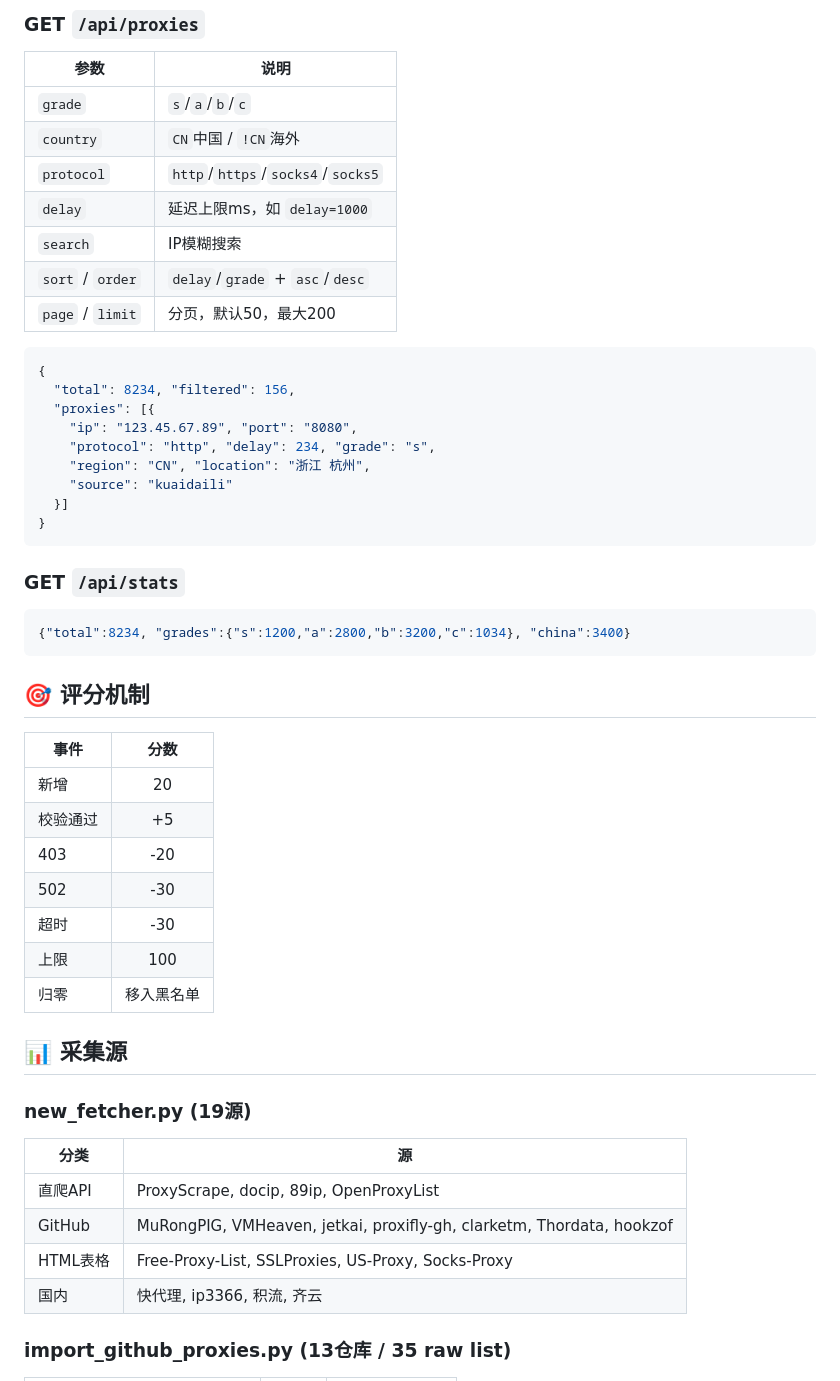
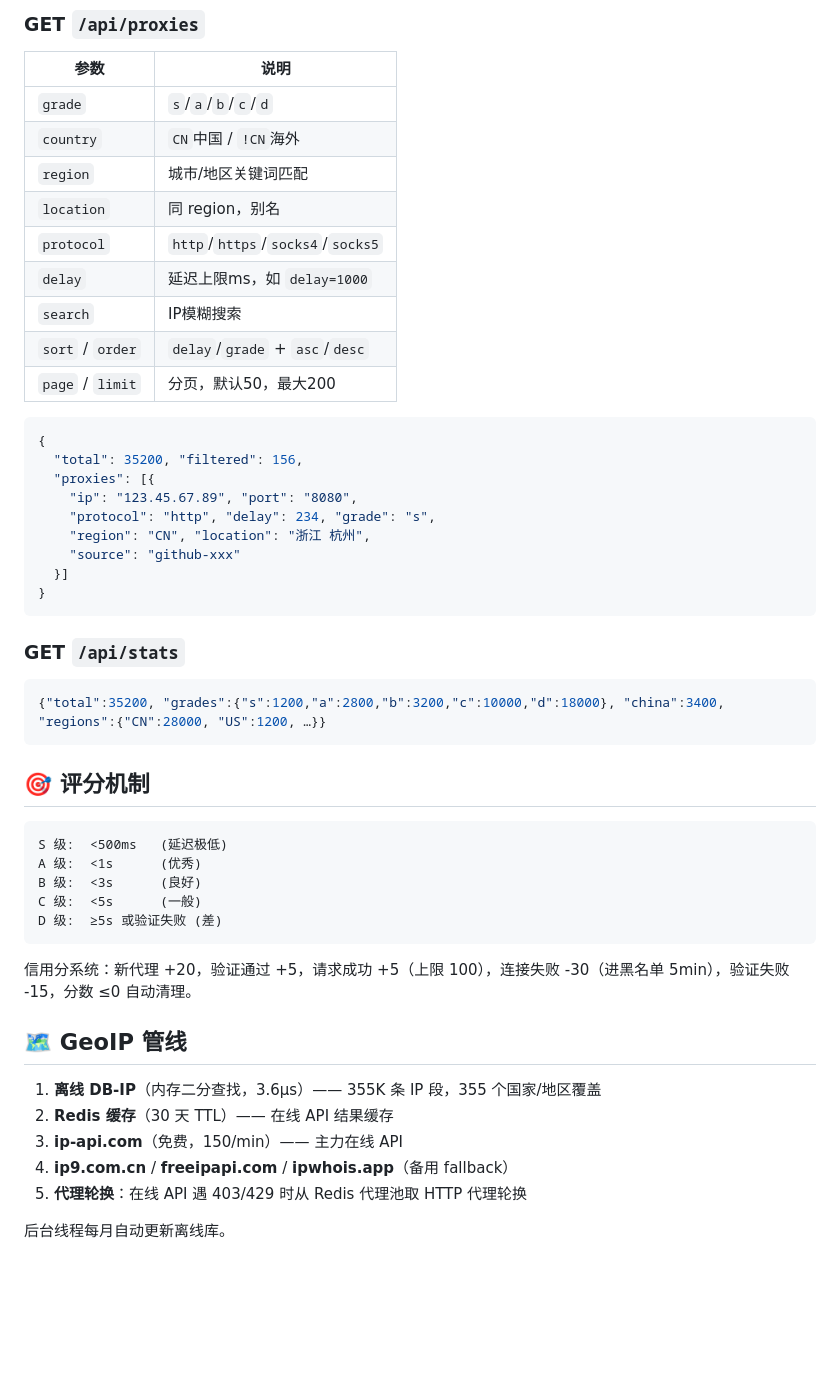
Before and after one commit to abclq/proxy-pool-dashboard, a Markdown page: README.md, the part around one of its changes. Drawn GitHub-style; blank space fills up the shorter version.

````diff
--- a/README.md
+++ b/README.md
@@ -50,8 +58,10 @@ docker-compose up -d
 
 | 参数 | 说明 |
 |------|------|
-| `grade` | `s`/`a`/`b`/`c` |
+| `grade` | `s`/`a`/`b`/`c`/`d` |
 | `country` | `CN`中国 / `!CN`海外 |
+| `region` | 城市/地区关键词匹配 |
+| `location` | 同 region，别名 |
 | `protocol` | `http`/`https`/`socks4`/`socks5` |
 | `delay` | 延迟上限ms，如 `delay=1000` |
 | `search` | IP模糊搜索 |
@@ -60,12 +70,12 @@ docker-compose up -d
 
 ```json
 {
-  "total": 8234, "filtered": 156,
+  "total": 35200, "filtered": 156,
   "proxies": [{
     "ip": "123.45.67.89", "port": "8080",
     "protocol": "http", "delay": 234, "grade": "s",
     "region": "CN", "location": "浙江 杭州",
-    "source": "kuaidaili"
+    "source": "github-xxx"
   }]
 }
 ```
@@ -73,31 +83,28 @@ docker-compose up -d
 ### GET `/api/stats`
 
 ```json
-{"total":8234, "grades":{"s":1200,"a":2800,"b":3200,"c":1034}, "china":3400}
+{"total":35200, "grades":{"s":1200,"a":2800,"b":3200,"c":10000,"d":18000}, "china":3400, "regions":{"CN":28000, "US":1200, …}}
 ```
 
 ## 🎯 评分机制
 
-| 事件 | 分数 |
-|------|:--:|
-| 新增 | 20 |
-| 校验通过 | +5 |
-| 403 | -20 |
-| 502 | -30 |
-| 超时 | -30 |
-| 上限 | 100 |
-| 归零 | 移入黑名单 |
+```
+S 级:  <500ms   (延迟极低)
+A 级:  <1s      (优秀)
+B 级:  <3s      (良好)
+C 级:  <5s      (一般)
+D 级:  ≥5s 或验证失败 (差)
+```
 
-## 📊 采集源
+信用分系统：新代理 +20，验证通过 +5，请求成功 +5（上限 100），连接失败 -30（进黑名单 5min），验证失败 -15，分数 ≤0 自动清理。
 
-### new_fetcher.py (19源)
+## 🗺 GeoIP 管线
 
-| 分类 | 源 |
-|------|------|
-| 直爬API | ProxyScrape, docip, 89ip, OpenProxyList |
-| GitHub | MuRongPIG, VMHeaven, jetkai, proxifly-gh, clarketm, Thordata, hookzof |
-| HTML表格 | Free-Proxy-List, SSLProxies, US-Proxy, Socks-Proxy |
-| 国内 | 快代理, ip3366, 积流, 齐云 |
+1. **离线 DB-IP**（内存二分查找，3.6μs）—— 355K 条 IP 段，355 个国家/地区覆盖
+2. **Redis 缓存**（30 天 TTL）—— 在线 API 结果缓存
+3. **ip-api.com**（免费，150/min）—— 主力在线 API
+4. **ip9.com.cn** / **freeipapi.com** / **ipwhois.app**（备用 fallback）
+5. **代理轮换**：在线 API 遇 403/429 时从 Redis 代理池取 HTTP 代理轮换
 
-### import_github_proxies.py (13仓库 / 35 raw list)
+后台线程每月自动更新离线库。
 
````
Also changed, not shown: other parts of README.md (+51 -49 lines).
